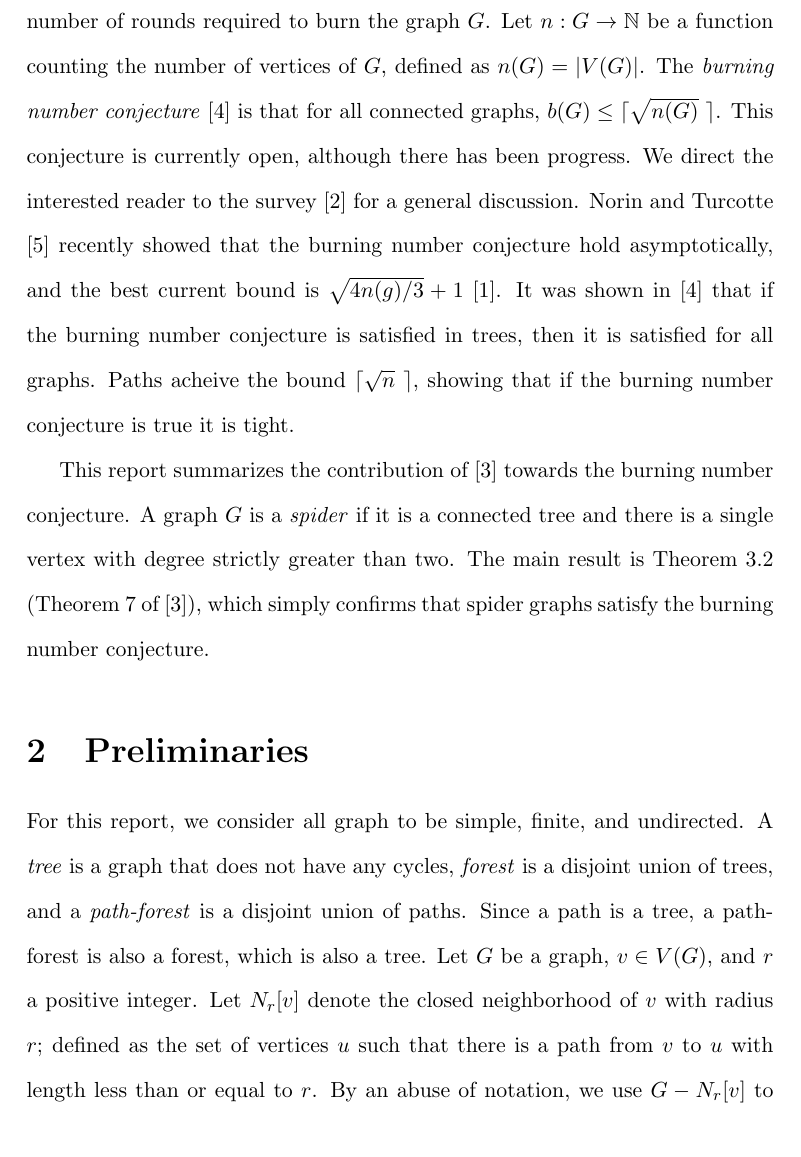
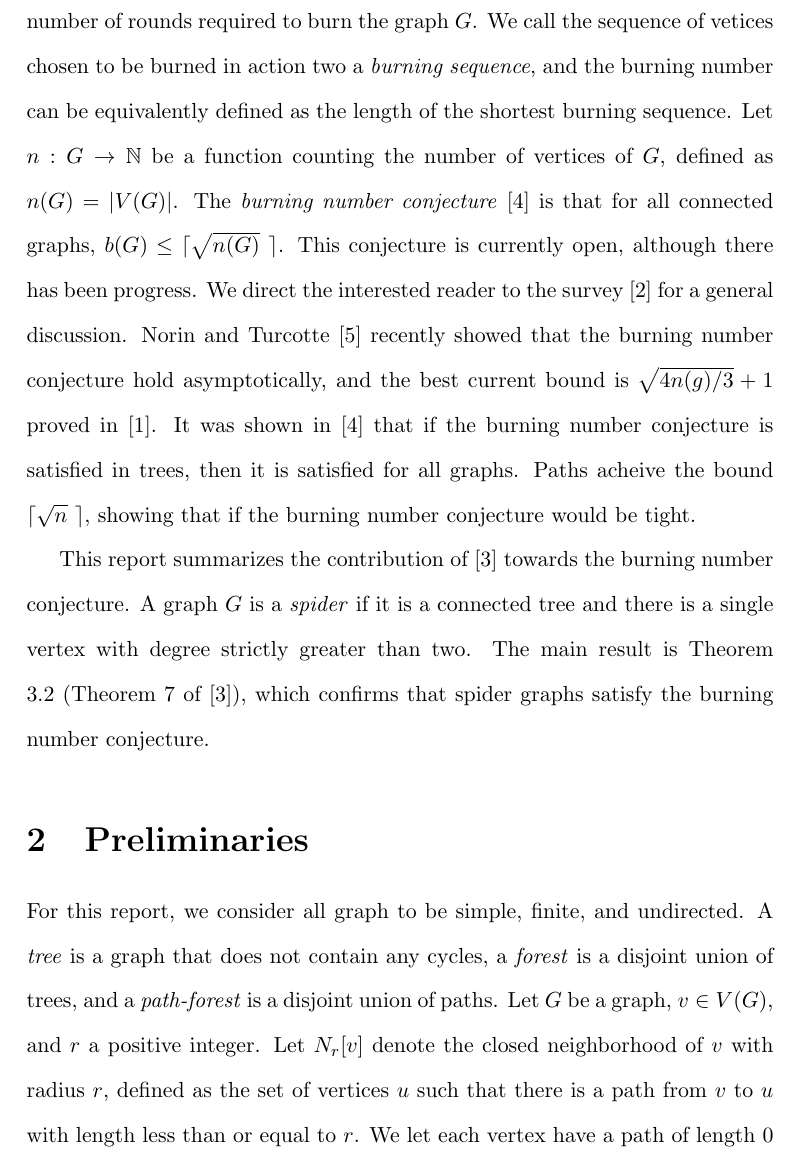
Before and after one commit to ryandewolfe33/burning-spiders, a LaTeX document (main.tex): part of page 2 of 10, cut so that both start at the same text. Compiled offline with pdfLaTeX.

Commit message:
Edit Up to section 2 again

```diff
--- a/main.tex
+++ b/main.tex
@@ -41,23 +41,22 @@ Second, an unburned vertex is selected to be burned.
 The process ends when all vertices are burned.
 
 The \textit{burning number} of a graph, denoted $b(G)$, is defined to be the minimum number of rounds required to burn the graph $G$.
+We call the sequence of vetices chosen to be burned in action two a \textit{burning sequence}, and the burning number can be equivalently defined as the length of the shortest burning sequence.
 Let $n: G \to \mathbb{N}$ be a function counting the number of vertices of $G$, defined as $n(G) = |V(G)|$.
 The \textit{burning number conjecture} \cite{burning_intro} is that for all connected graphs, $b(G) \leq \lceil \sqrt{n(G)}\ \rceil$.
 This conjecture is currently open, although there has been progress.
 We direct the interested reader to the survey \cite{burning_survey} for a general discussion.
-Norin and Turcotte \cite{asymptotic_bnc} recently showed that the burning number conjecture hold asymptotically, and the best current bound is $\sqrt{4n(g) \slash 3} + 1$ \cite{best_bnc}.
+Norin and Turcotte \cite{asymptotic_bnc} recently showed that the burning number conjecture hold asymptotically, and the best current bound is $\sqrt{4n(g) \slash 3} + 1$ proved in \cite{best_bnc}.
 It was shown in \cite{burning_intro} that if the burning number conjecture is satisfied in trees, then it is satisfied for all graphs.
-Paths acheive the bound $\lceil \sqrt{n}\ \rceil$, showing that if the burning number conjecture is true it is tight.
+Paths acheive the bound $\lceil \sqrt{n}\ \rceil$, showing that if the burning number conjecture would be tight.
 
 This report summarizes the contribution of \cite{burning_spiders} towards the burning number conjecture.
 A graph $G$ is a \textit{spider} if it is a connected tree and there is a single vertex with degree strictly greater than two.
-The main result is Theorem \ref{thm:main} (Theorem 7 of \cite{burning_spiders}), which simply confirms that spider graphs satisfy the burning number conjecture.
+The main result is Theorem \ref{thm:main} (Theorem 7 of \cite{burning_spiders}), which confirms that spider graphs satisfy the burning number conjecture.
 
 \section{Preliminaries}
 For this report, we consider all graph to be simple, finite, and undirected.
-A \textit{tree} is a graph that does not have any cycles, \textit{forest} is a disjoint union of trees, and a \textit{path-forest} is a disjoint union of paths.
-Since a path is a tree, a path-forest is also a forest, which is also a tree.
+A \textit{tree} is a graph that does not contain any cycles, a \textit{forest} is a disjoint union of trees, and a \textit{path-forest} is a disjoint union of paths.
 Let $G$ be a graph, $v \in V(G)$, and $r$ a positive integer.
-Let $N_{r}[v]$ denote the closed neighborhood of $v$ with radius $r$; defined as the set of vertices $u$ such that there is a path from $v$ to $u$ with length less than or equal to $r$.
-By an abuse of notation, we use $G - N_r[v]$ to represent the graph induced by the set of vertices $V(G) \setminus N_r[v]$.
-
+Let $N_{r}[v]$ denote the closed neighborhood of $v$ with radius $r$, defined as the set of vertices $u$ such that there is a path from $v$ to $u$ with length less than or equal to $r$.
+We let each vertex have a path of length $0$ to itself in order to satisfy the requirements of a metric.
```
Also changed, not shown: main.tex (28 more changed lines).
